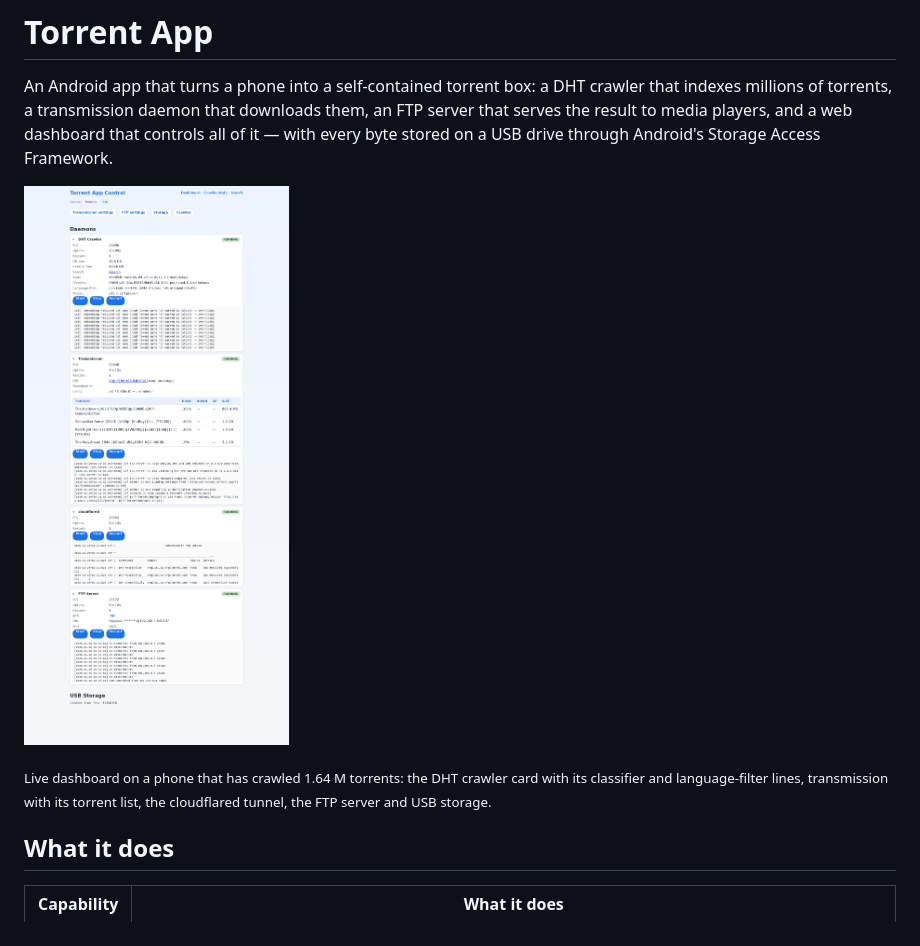
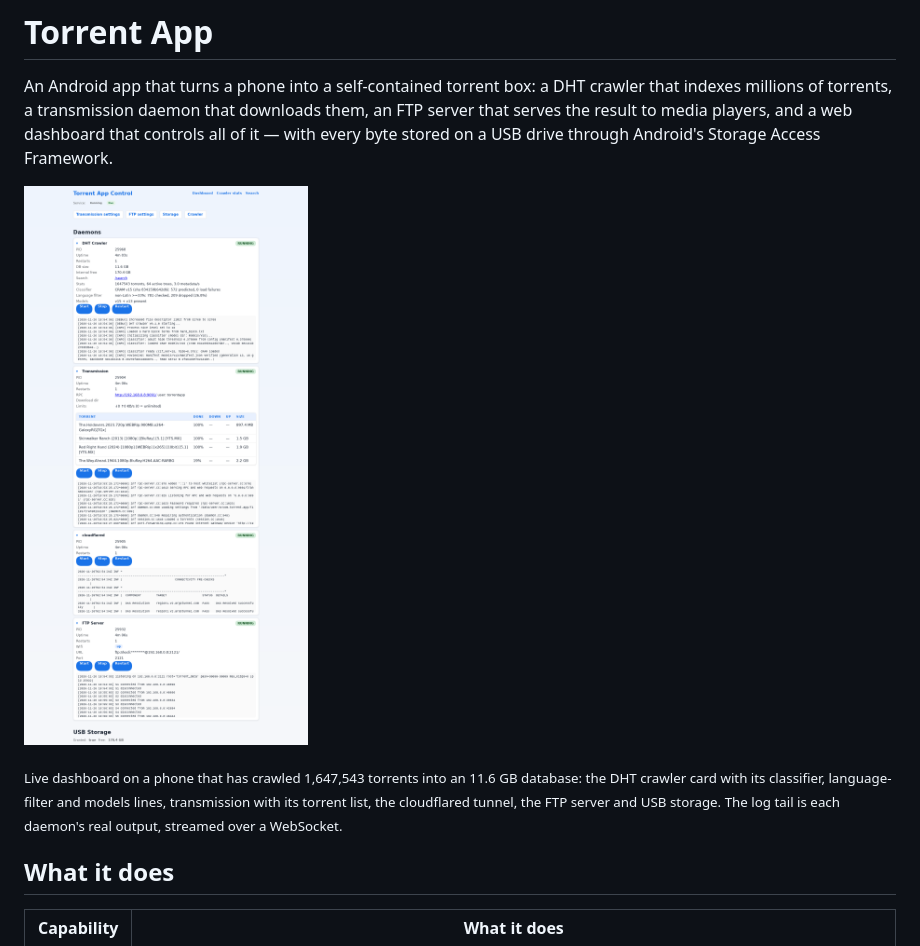
Before and after one commit to wbpxre150/torrent_kotlin_app, a Markdown page: README.md, the part around one of its changes. GitHub-like rendering; pictures changed too: docs/screenshots/web-dashboard.png.

```diff
--- a/README.md
+++ b/README.md
@@ -7,9 +7,10 @@ USB drive through Android's Storage Access Framework.
 
 ![Torrent App control dashboard](docs/screenshots/web-dashboard.png)
 
-<sub>Live dashboard on a phone that has crawled 1.64 M torrents: the DHT crawler card with its
-classifier and language-filter lines, transmission with its torrent list, the cloudflared tunnel,
-the FTP server and USB storage.</sub>
+<sub>Live dashboard on a phone that has crawled 1,647,543 torrents into an 11.6 GB database: the
+DHT crawler card with its classifier, language-filter and models lines, transmission with its
+torrent list, the cloudflared tunnel, the FTP server and USB storage. The log tail is each
+daemon's real output, streamed over a WebSocket.</sub>
 
 ## What it does
 
```
Also changed, not shown: other parts of README.md (+9 -0 lines), docs/screenshots/web-search.png (added).
